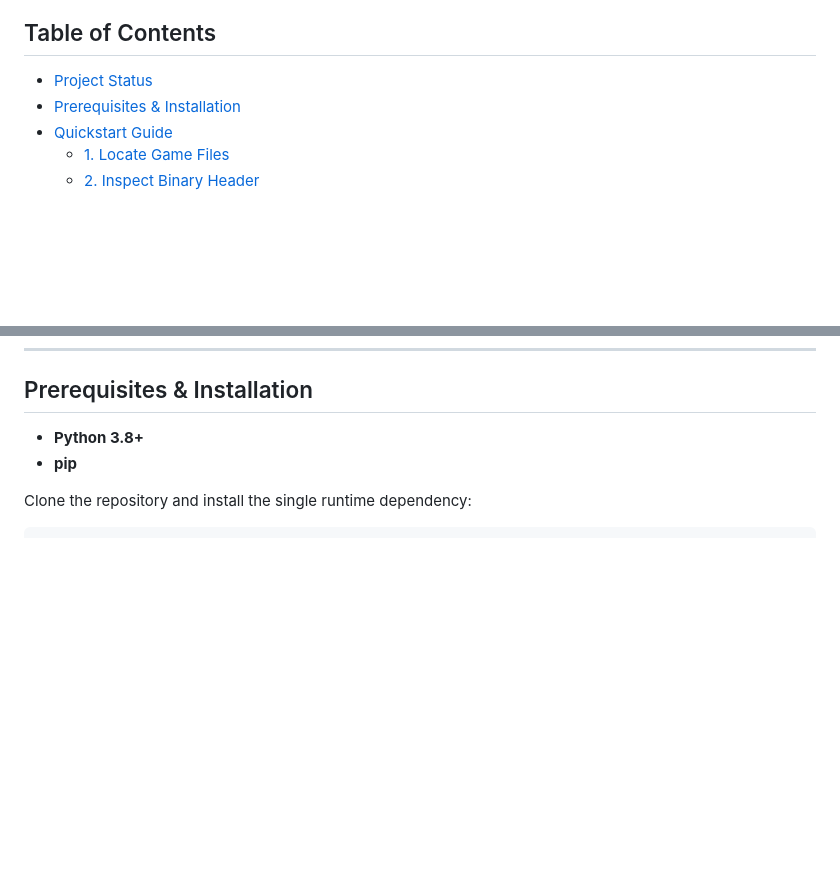
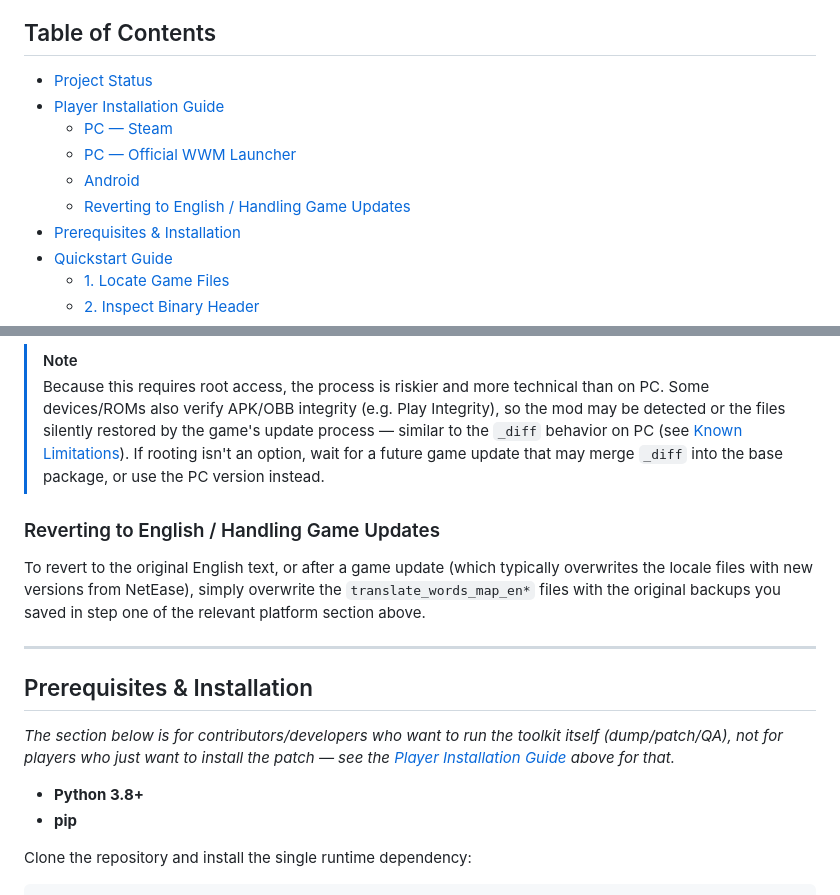
Before and after one commit to oratakashi/where-winds-meet-indonesian-patch, a Markdown page: README.md, 2 parts joined by grey strips. Drawn GitHub-style; blank space fills up the shorter version.

Commit message:
Add player installation guide for Steam, WWM launcher, and Android
Co-Authored-By: Claude Sonnet 5 <noreply@anthropic.com>

```diff
--- a/README.md
+++ b/README.md
@@ -26,6 +26,11 @@ NetEase frequently ships incremental updates via companion files (`_diff` for de
 ## Table of Contents
 
 - [Project Status](#project-status)
+- [Player Installation Guide](#player-installation-guide)
+  - [PC — Steam](#pc--steam)
+  - [PC — Official WWM Launcher](#pc--official-wwm-launcher)
+  - [Android](#android)
+  - [Reverting to English / Handling Game Updates](#reverting-to-english--handling-game-updates)
 - [Prerequisites & Installation](#prerequisites--installation)
 - [Quickstart Guide](#quickstart-guide)
   - [1. Locate Game Files](#1-locate-game-files)
@@ -72,4 +150,24 @@ NetEase frequently ships incremental updates via companion files (`_diff` for de
+> [!NOTE]
+> Because this requires root access, the process is riskier and more technical than on PC. Some
+> devices/ROMs also verify APK/OBB integrity (e.g. Play Integrity), so the mod may be detected or
+> the files silently restored by the game's update process — similar to the `_diff` behavior on PC
+> (see [Known Limitations](#known-limitations--deployment-gotchas)). If rooting isn't an option,
+> wait for a future game update that may merge `_diff` into the base package, or use the PC version
+> instead.
+
+### Reverting to English / Handling Game Updates
+
+To revert to the original English text, or after a game update (which typically overwrites the
+locale files with new versions from NetEase), simply overwrite the `translate_words_map_en*` files
+with the original backups you saved in step one of the relevant platform section above.
+
+---
+
 ## Prerequisites & Installation
+
+*The section below is for contributors/developers who want to run the toolkit itself
+(dump/patch/QA), not for players who just want to install the patch — see the
+[Player Installation Guide](#player-installation-guide) above for that.*
 
 - **Python 3.8+**
 - **pip**
```
Also changed, not shown: other parts of README.md (+73 -0 lines).
